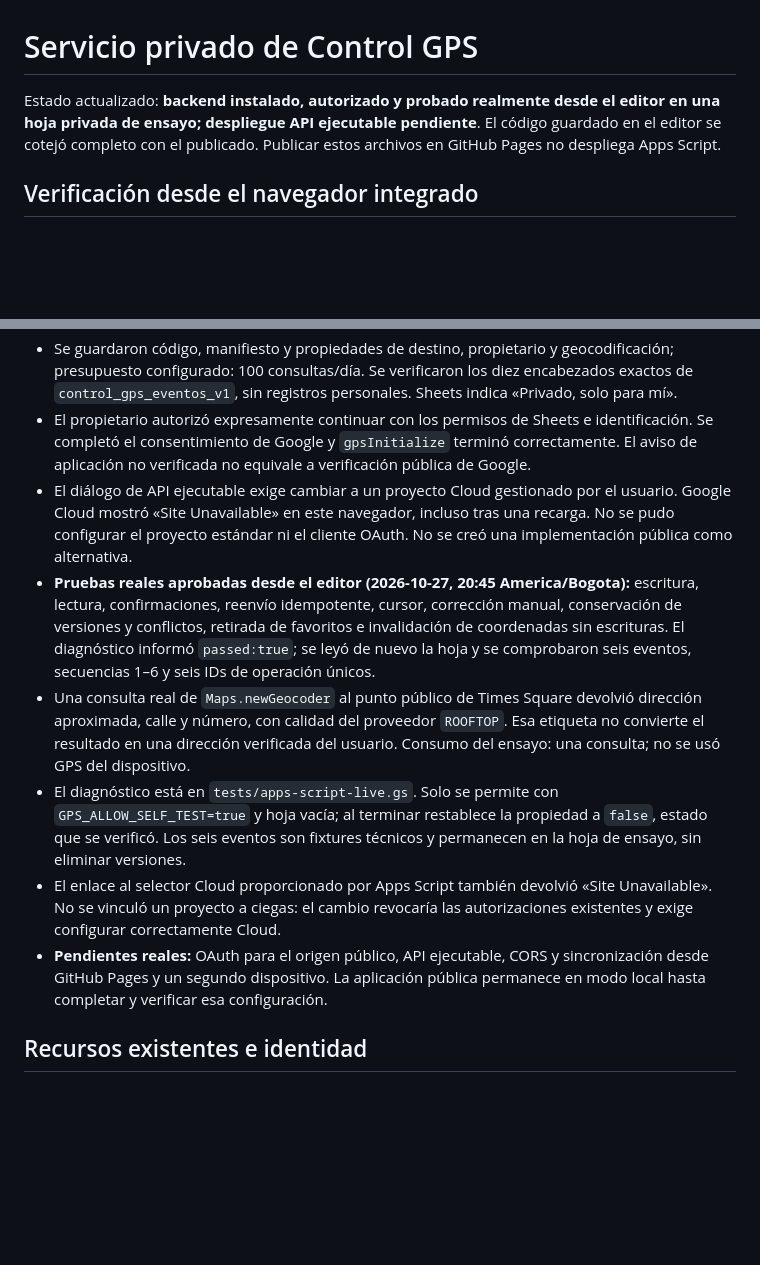
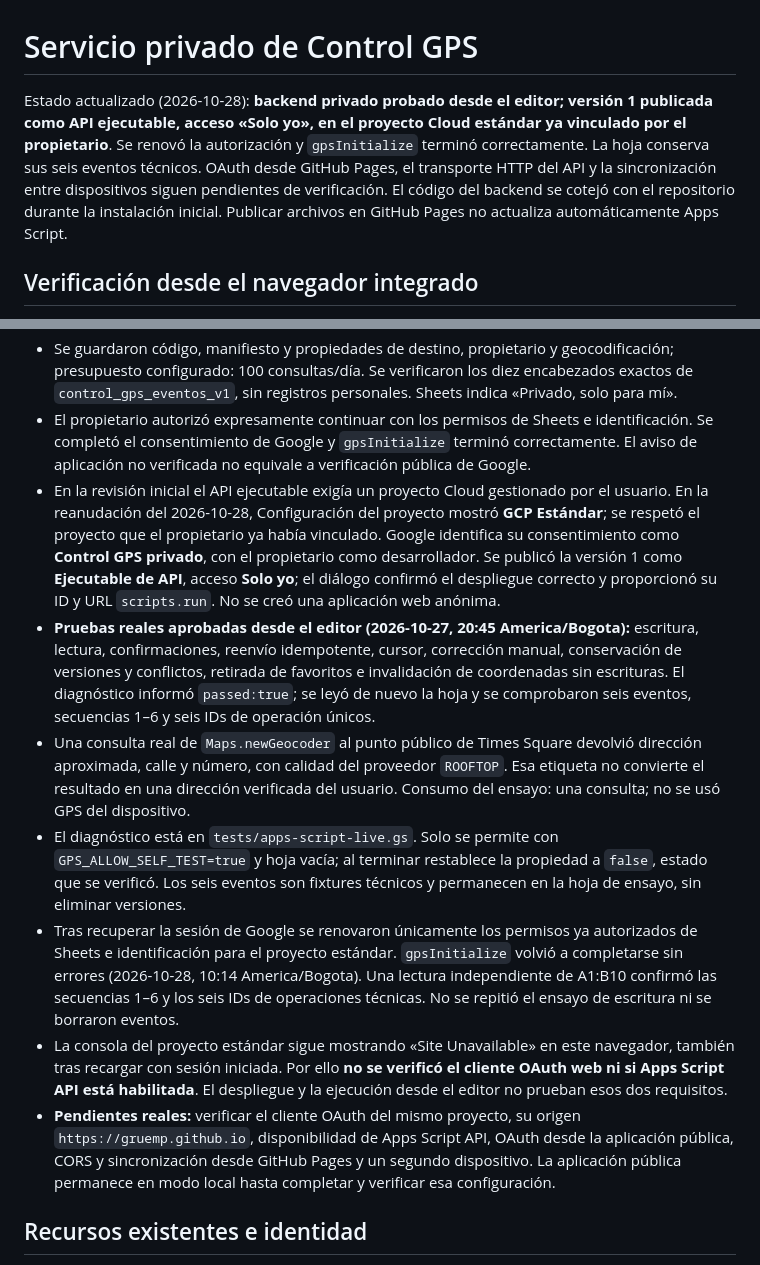
Before and after one commit to gruemp/calculadora-gps, a Markdown page: apps-script/README.md, 2 parts joined by grey strips. Rendered like a GitHub page; blank space fills up the shorter version.

Commit message:
Registrar API ejecutable privado y verificación tras vincular Cloud
Documentar versión 1 con acceso Solo yo, reautorización y ejecución real de gpsInitialize. Conservar pendientes OAuth desde Pages y pruebas entre dispositivos, sin publicar identificadores privados.

```diff
--- a/apps-script/README.md
+++ b/apps-script/README.md
@@ -1,6 +1,6 @@
 # Servicio privado de Control GPS
 
-Estado actualizado: **backend instalado, autorizado y probado realmente desde el editor en una hoja privada de ensayo; despliegue API ejecutable pendiente**. El código guardado en el editor se cotejó completo con el publicado. Publicar estos archivos en GitHub Pages no despliega Apps Script.
+Estado actualizado (2026-10-28): **backend privado probado desde el editor; versión 1 publicada como API ejecutable, acceso «Solo yo», en el proyecto Cloud estándar ya vinculado por el propietario**. Se renovó la autorización y `gpsInitialize` terminó correctamente. La hoja conserva sus seis eventos técnicos. OAuth desde GitHub Pages, el transporte HTTP del API y la sincronización entre dispositivos siguen pendientes de verificación. El código del backend se cotejó con el repositorio durante la instalación inicial. Publicar archivos en GitHub Pages no actualiza automáticamente Apps Script.
 
 ## Verificación desde el navegador integrado
 
@@ -8,12 +8,13 @@ Estado actualizado: **backend instalado, autorizado y probado realmente desde el
 - Se creó una hoja privada de ensayo, se guardó en la carpeta de documentos nuevos indicada por el usuario y se creó un único proyecto Apps Script vinculado a ella. Los identificadores privados y la cuenta propietaria se conservan en las propiedades del script y no se publican en este repositorio.
 - Se guardaron código, manifiesto y propiedades de destino, propietario y geocodificación; presupuesto configurado: 100 consultas/día. Se verificaron los diez encabezados exactos de `control_gps_eventos_v1`, sin registros personales. Sheets indica «Privado, solo para mí».
 - El propietario autorizó expresamente continuar con los permisos de Sheets e identificación. Se completó el consentimiento de Google y `gpsInitialize` terminó correctamente. El aviso de aplicación no verificada no equivale a verificación pública de Google.
-- El diálogo de API ejecutable exige cambiar a un proyecto Cloud gestionado por el usuario. Google Cloud mostró «Site Unavailable» en este navegador, incluso tras una recarga. No se pudo configurar el proyecto estándar ni el cliente OAuth. No se creó una implementación pública como alternativa.
+- En la revisión inicial el API ejecutable exigía un proyecto Cloud gestionado por el usuario. En la reanudación del 2026-10-28, Configuración del proyecto mostró **GCP Estándar**; se respetó el proyecto que el propietario ya había vinculado. Google identifica su consentimiento como **Control GPS privado**, con el propietario como desarrollador. Se publicó la versión 1 como **Ejecutable de API**, acceso **Solo yo**; el diálogo confirmó el despliegue correcto y proporcionó su ID y URL `scripts.run`. No se creó una aplicación web anónima.
 - **Pruebas reales aprobadas desde el editor (2026-10-27, 20:45 America/Bogota):** escritura, lectura, confirmaciones, reenvío idempotente, cursor, corrección manual, conservación de versiones y conflictos, retirada de favoritos e invalidación de coordenadas sin escrituras. El diagnóstico informó `passed:true`; se leyó de nuevo la hoja y se comprobaron seis eventos, secuencias 1–6 y seis IDs de operación únicos.
 - Una consulta real de `Maps.newGeocoder` al punto público de Times Square devolvió dirección aproximada, calle y número, con calidad del proveedor `ROOFTOP`. Esa etiqueta no convierte el resultado en una dirección verificada del usuario. Consumo del ensayo: una consulta; no se usó GPS del dispositivo.
 - El diagnóstico está en `tests/apps-script-live.gs`. Solo se permite con `GPS_ALLOW_SELF_TEST=true` y hoja vacía; al terminar restablece la propiedad a `false`, estado que se verificó. Los seis eventos son fixtures técnicos y permanecen en la hoja de ensayo, sin eliminar versiones.
-- El enlace al selector Cloud proporcionado por Apps Script también devolvió «Site Unavailable». No se vinculó un proyecto a ciegas: el cambio revocaría las autorizaciones existentes y exige configurar correctamente Cloud.
-- **Pendientes reales:** OAuth para el origen público, API ejecutable, CORS y sincronización desde GitHub Pages y un segundo dispositivo. La aplicación pública permanece en modo local hasta completar y verificar esa configuración.
+- Tras recuperar la sesión de Google se renovaron únicamente los permisos ya autorizados de Sheets e identificación para el proyecto estándar. `gpsInitialize` volvió a completarse sin errores (2026-10-28, 10:14 America/Bogota). Una lectura independiente de A1:B10 confirmó las secuencias 1–6 y los seis IDs de operaciones técnicas. No se repitió el ensayo de escritura ni se borraron eventos.
+- La consola del proyecto estándar sigue mostrando «Site Unavailable» en este navegador, también tras recargar con sesión iniciada. Por ello **no se verificó el cliente OAuth web ni si Apps Script API está habilitada**. El despliegue y la ejecución desde el editor no prueban esos dos requisitos.
+- **Pendientes reales:** verificar el cliente OAuth del mismo proyecto, su origen `https://gruemp.github.io`, disponibilidad de Apps Script API, OAuth desde la aplicación pública, CORS y sincronización desde GitHub Pages y un segundo dispositivo. La aplicación pública permanece en modo local hasta completar y verificar esa configuración.
 
 ## Recursos existentes e identidad
 
```
Also changed, not shown: INTEGRACION_APPS_SCRIPT_PENDIENTE.md (+2 -2 lines), README.md (+1 -1 lines).
